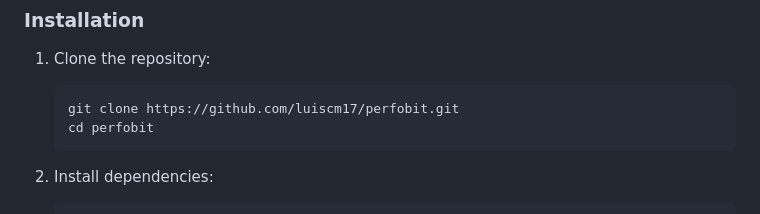
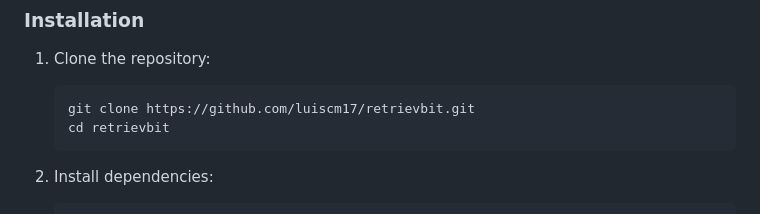
Before and after one commit to luiscm17/retrievbit, a Markdown page: README.md, the part around the change. Drawn GitHub-style.

Commit message:
refactor: rename Retrievbit

````diff
--- a/README.md
+++ b/README.md
@@ -129,8 +129,8 @@ See [docs/tech-stack.md](docs/tech-stack.md) for more details.
 1. Clone the repository:
 
    ```bash
-   git clone https://github.com/luiscm17/perfobit.git
-   cd perfobit
+   git clone https://github.com/luiscm17/retrievbit.git
+   cd retrievbit
    ```
 
 2. Install dependencies:
````
